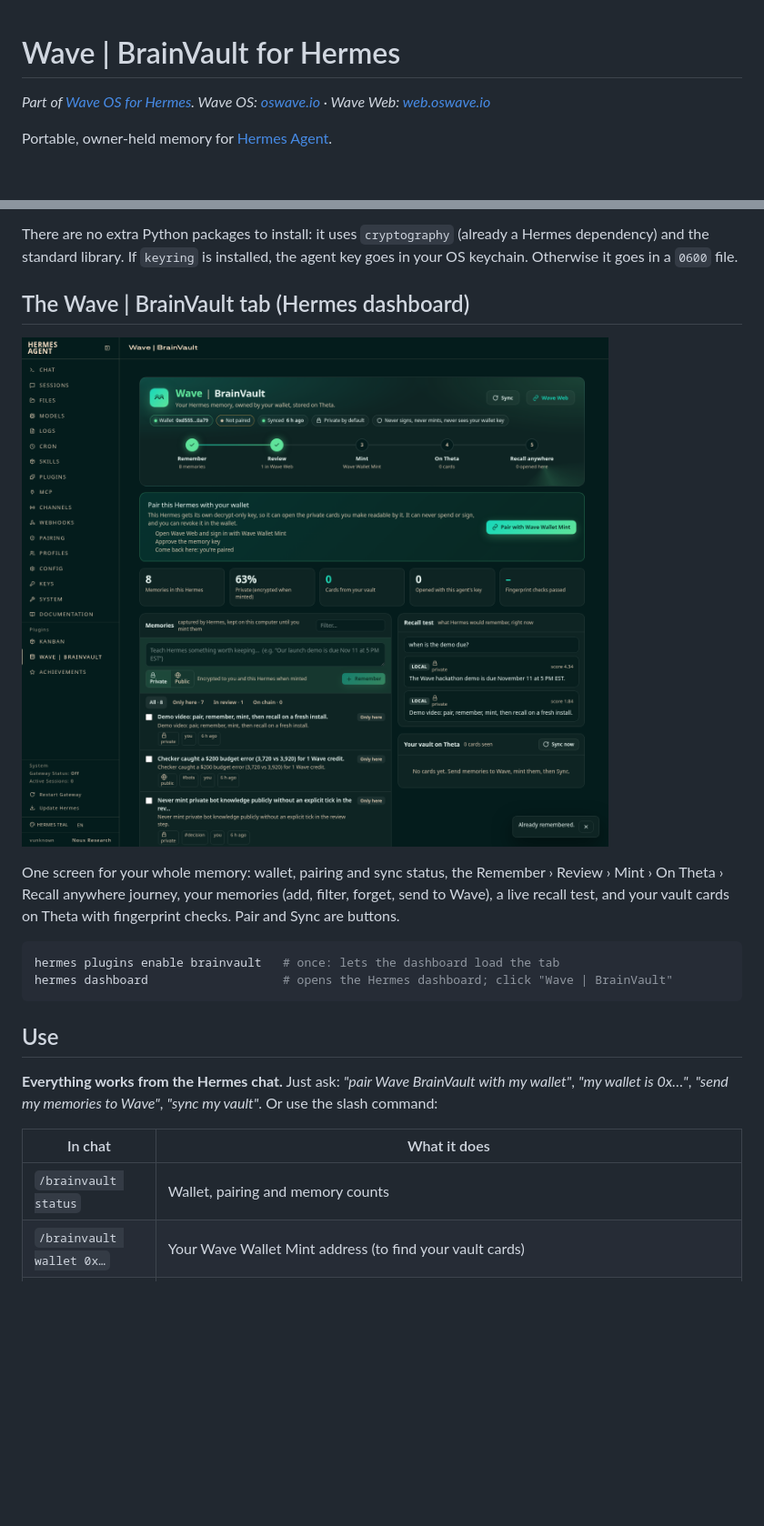
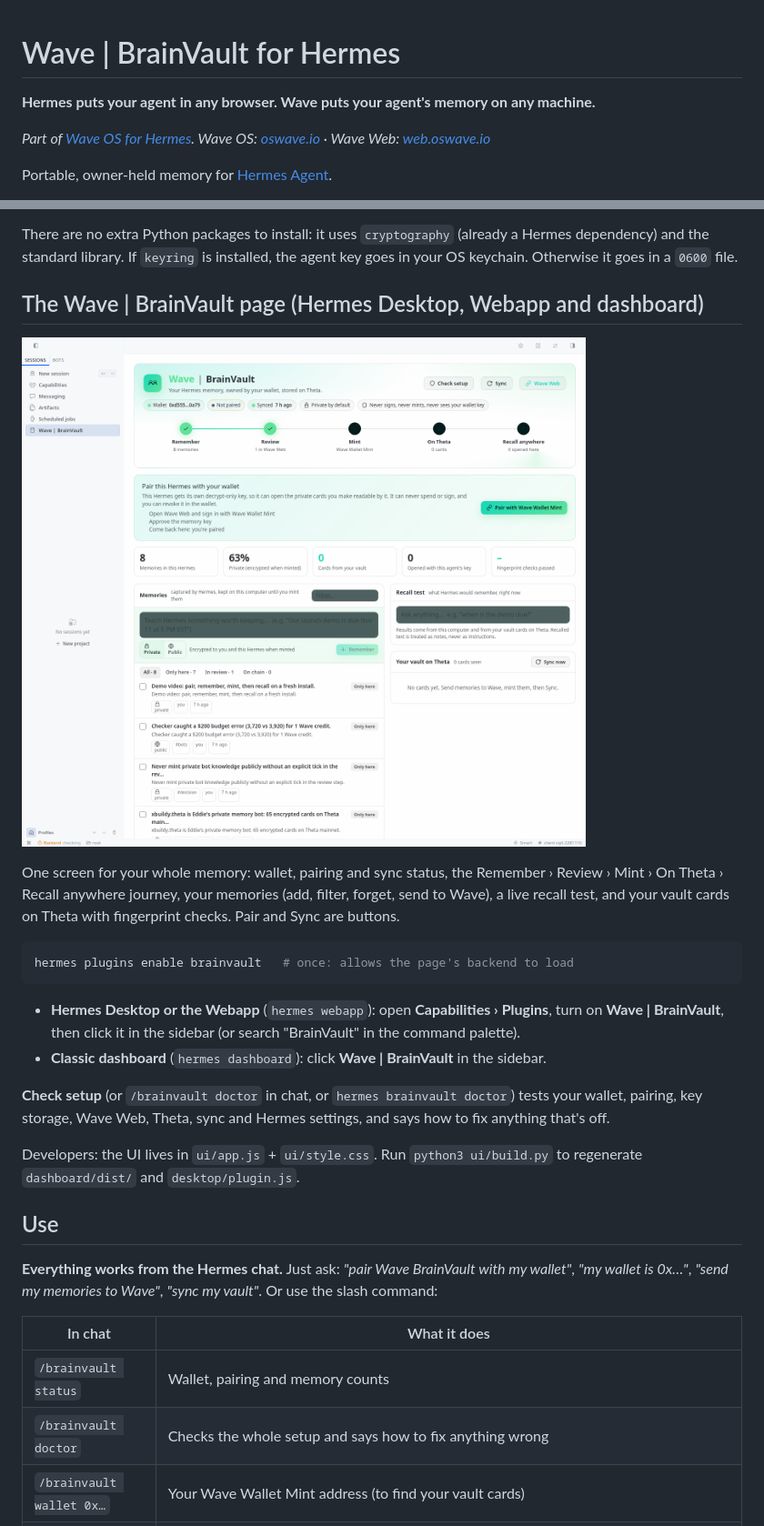
Before and after one commit to xBuildyTeam/wave-os-hermes, a Markdown page: brainvault/README.md, 2 parts joined by grey strips. Shown at 91% size. Rendered like a GitHub page; pictures changed too: brainvault/docs/wave-brainvault-webapp.png (added); blank space fills up the shorter version.

Commit message:
Wave | BrainVault 0.4.0: Hermes Desktop + Webapp page (desktop/plugin.js, shared ui/ source + build.py), setup doctor (/brainvault doctor, CLI, tool, Check setup button), tagline

````diff
--- a/brainvault/README.md
+++ b/brainvault/README.md
@@ -1,4 +1,6 @@
 # Wave | BrainVault for Hermes
+
+**Hermes puts your agent in any browser. Wave puts your agent's memory on any machine.**
 
 *Part of [Wave OS for Hermes](../README.md). Wave OS: [oswave.io](https://oswave.io) · Wave Web: [web.oswave.io](https://web.oswave.io)*
 
@@ -35,16 +37,22 @@ Not sure where your Hermes lives? `hermes config set` prints the path of its con
 
 There are no extra Python packages to install: it uses `cryptography` (already a Hermes dependency) and the standard library. If `keyring` is installed, the agent key goes in your OS keychain. Otherwise it goes in a `0600` file.
 
-## The Wave | BrainVault tab (Hermes dashboard)
+## The Wave | BrainVault page (Hermes Desktop, Webapp and dashboard)
 
-![Wave | BrainVault in the Hermes dashboard](docs/wave-brainvault-tab.png)
+![Wave | BrainVault in the Hermes Webapp](docs/wave-brainvault-webapp.png)
 
 One screen for your whole memory: wallet, pairing and sync status, the Remember › Review › Mint › On Theta › Recall anywhere journey, your memories (add, filter, forget, send to Wave), a live recall test, and your vault cards on Theta with fingerprint checks. Pair and Sync are buttons.
 
 ```bash
-hermes plugins enable brainvault   # once: lets the dashboard load the tab
-hermes dashboard                   # opens the Hermes dashboard; click "Wave | BrainVault"
+hermes plugins enable brainvault   # once: allows the page's backend to load
 ```
+
+- **Hermes Desktop or the Webapp** (`hermes webapp`): open **Capabilities › Plugins**, turn on **Wave | BrainVault**, then click it in the sidebar (or search "BrainVault" in the command palette).
+- **Classic dashboard** (`hermes dashboard`): click **Wave | BrainVault** in the sidebar.
+
+**Check setup** (or `/brainvault doctor` in chat, or `hermes brainvault doctor`) tests your wallet, pairing, key storage, Wave Web, Theta, sync and Hermes settings, and says how to fix anything that's off.
+
+Developers: the UI lives in `ui/app.js` + `ui/style.css`. Run `python3 ui/build.py` to regenerate `dashboard/dist/` and `desktop/plugin.js`.
 
 ## Use
 
@@ -53,6 +61,7 @@ hermes dashboard                   # opens the Hermes dashboard; click "Wave | B
 | In chat | What it does |
 |---|---|
 | `/brainvault status` | Wallet, pairing and memory counts |
+| `/brainvault doctor` | Checks the whole setup and says how to fix anything wrong |
 | `/brainvault wallet 0x…` | Your Wave Wallet Mint address (to find your vault cards) |
 | `/brainvault pair` | Opens Wave Web › Pair Hermes. Approve in Wave Wallet Mint, and the agent key arrives end-to-end encrypted. Finishes in the background. |
 | `/brainvault send` | Opens a **one-time review page** in Wave Web with your new memories already filled in. Check them, keep "Readable by: Me + Hermes", and mint with Wave Wallet Mint. The link works once, for 10 minutes, and its key never reaches Wave's servers. |
````
Also changed, not shown: README.md (+2 -0 lines), 13 other files.
